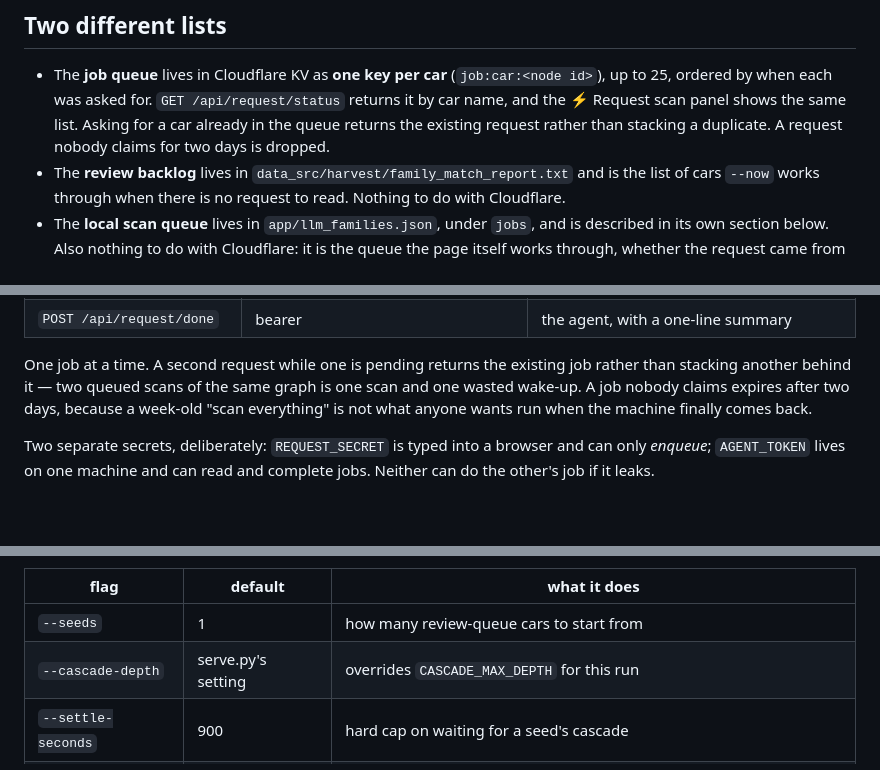
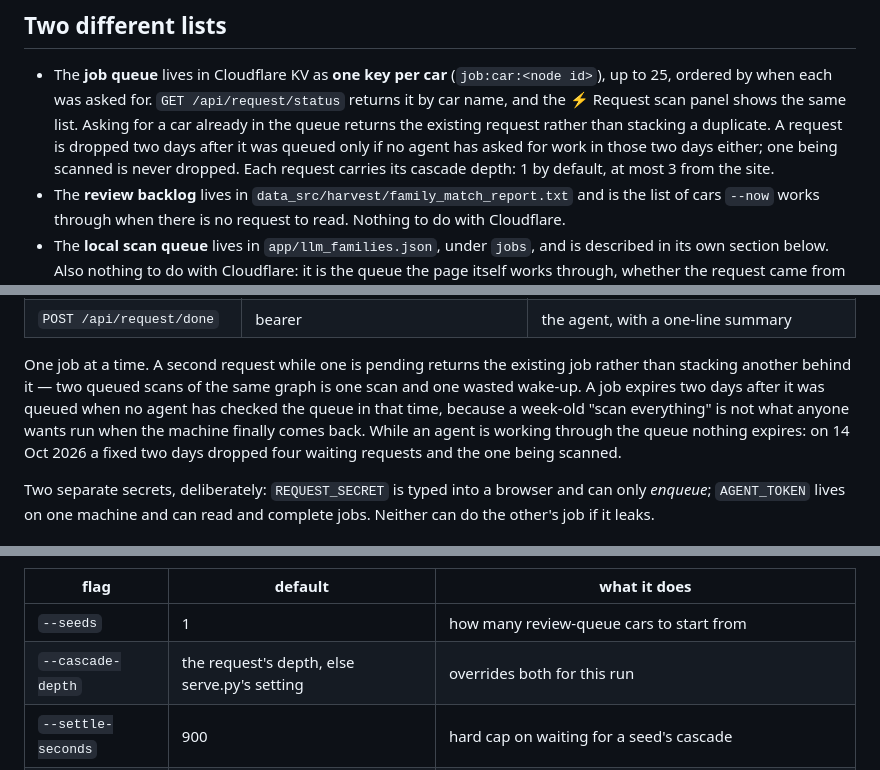
Before and after one commit to quirksandfeats/carweb-public, a Markdown page: docs/REQUEST-QUEUE.md, 3 parts joined by grey strips. Rendered like a GitHub page; blank space fills up the shorter version.

Commit message:
Queue docs: expiry while an agent works the queue, and per-request depth

```diff
--- a/docs/REQUEST-QUEUE.md
+++ b/docs/REQUEST-QUEUE.md
@@ -41,7 +41,9 @@ stamped so it can be reviewed afterwards.
   (`job:car:<node id>`), up to 25, ordered by when each was asked for. `GET /api/request/status` returns it by car name, and
   the ⚡ Request scan panel shows the same list. Asking for a car already in
   the queue returns the existing request rather than stacking a duplicate. A
-  request nobody claims for two days is dropped.
+  request is dropped two days after it was queued only if no agent has asked
+  for work in those two days either; one being scanned is never dropped. Each
+  request carries its cascade depth: 1 by default, at most 3 from the site.
 - The **review backlog** lives in `data_src/harvest/family_match_report.txt`
   and is the list of cars `--now` works through when there is no request to
   read. Nothing to do with Cloudflare.
@@ -131,9 +133,11 @@ keeps hiding every server-only control.
 
 One job at a time. A second request while one is pending returns the existing
 job rather than stacking another behind it — two queued scans of the same graph
-is one scan and one wasted wake-up. A job nobody claims expires after two days,
-because a week-old "scan everything" is not what anyone wants run when the
-machine finally comes back.
+is one scan and one wasted wake-up. A job expires two days after it was queued
+when no agent has checked the queue in that time, because a week-old "scan
+everything" is not what anyone wants run when the machine finally comes back.
+While an agent is working through the queue nothing expires: on 14 Oct 2026 a
+fixed two days dropped four waiting requests and the one being scanned.
 
 Two separate secrets, deliberately: `REQUEST_SECRET` is typed into a browser
 and can only *enqueue*; `AGENT_TOKEN` lives on one machine and can read and
@@ -283,7 +287,7 @@ model the way a person does.
 | flag | default | what it does |
 |---|---|---|
 | `--seeds` | 1 | how many review-queue cars to start from |
-| `--cascade-depth` | serve.py's setting | overrides `CASCADE_MAX_DEPTH` for this run |
+| `--cascade-depth` | the request's depth, else serve.py's setting | overrides both for this run |
 | `--settle-seconds` | 900 | hard cap on waiting for a seed's cascade |
 | `--settle-quiet` | 60 | fallback only: quiet that counts as finished when the page cannot report |
 | `--budget-minutes` | 0 (no limit) | wall-clock cap on the scanning phase |
```
